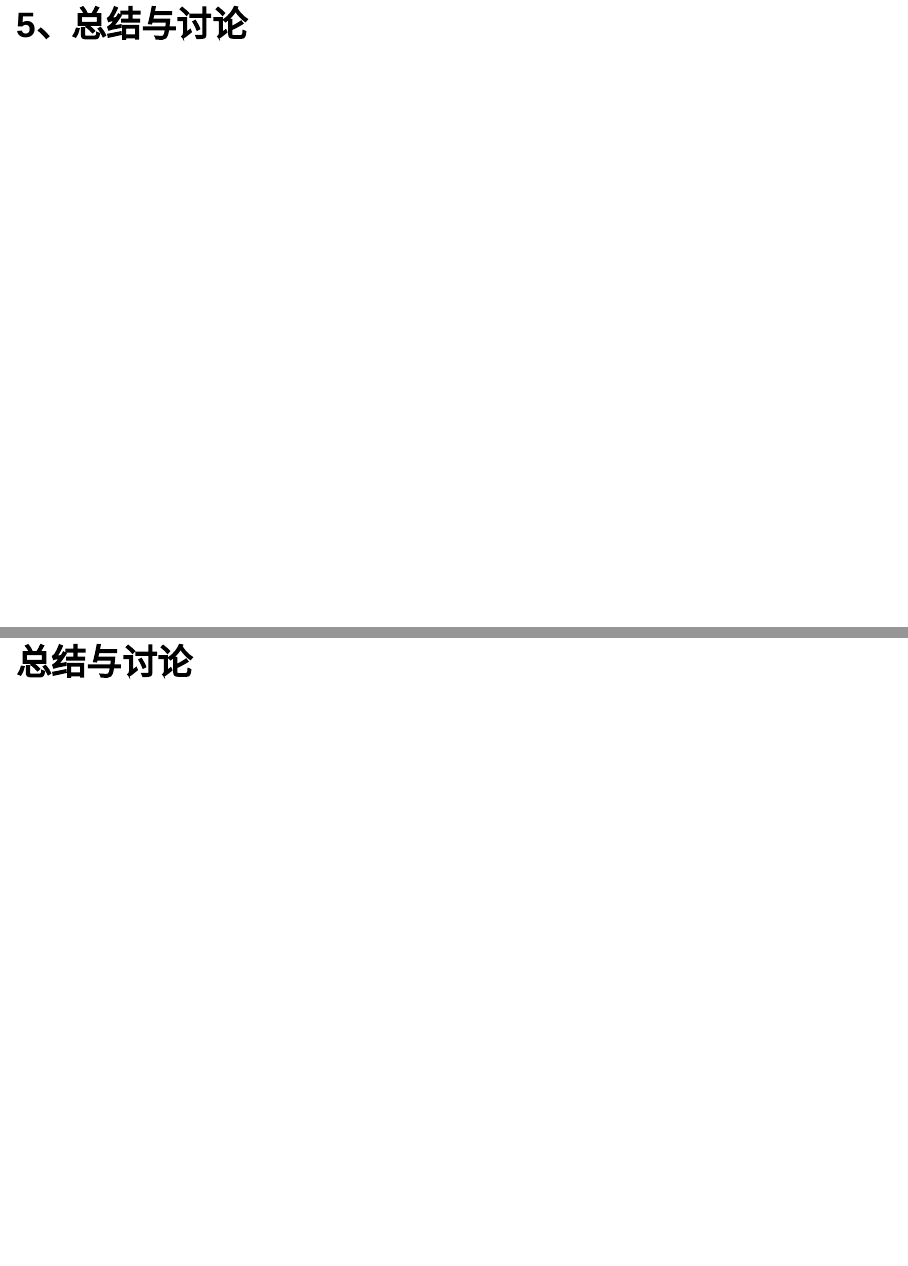
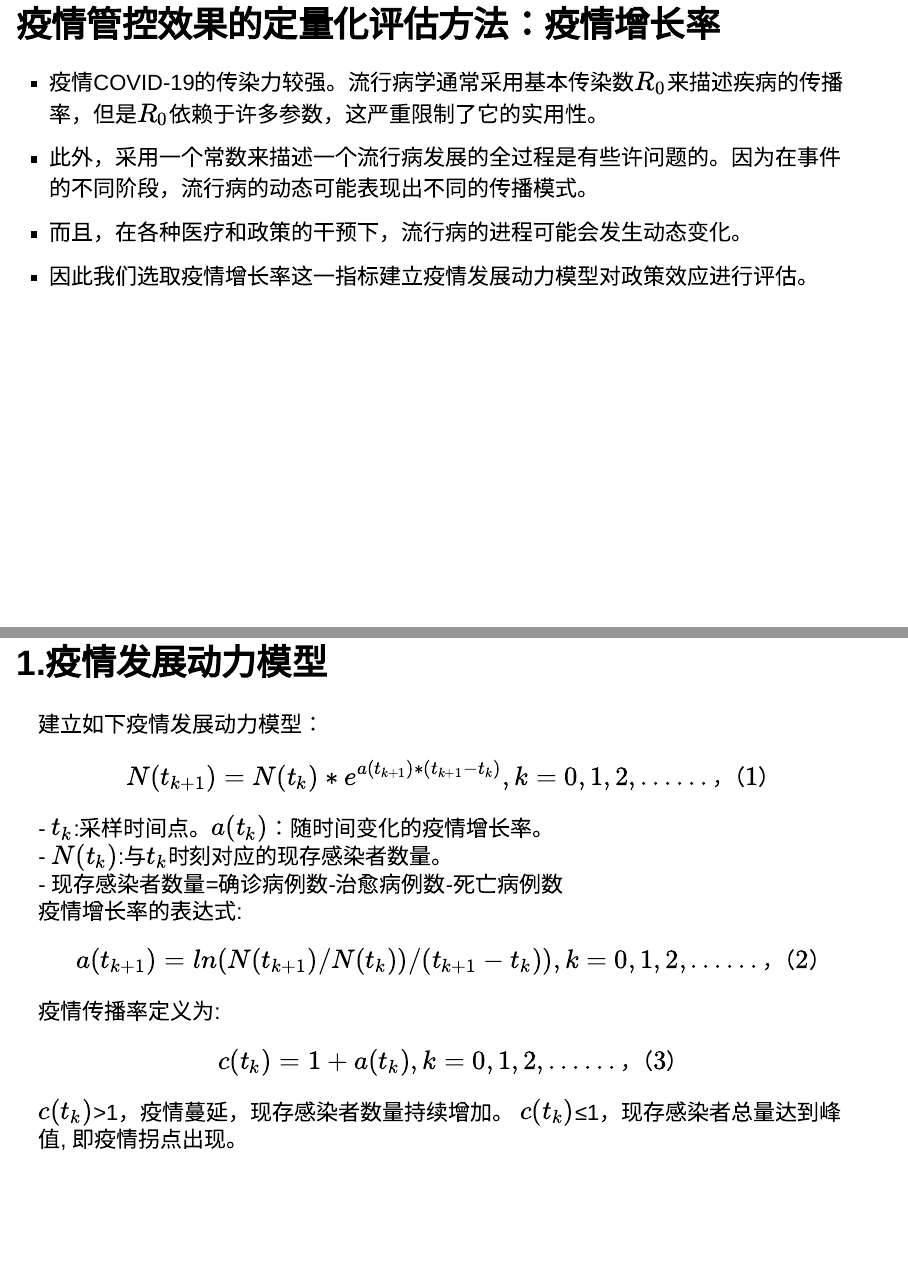
Before and after one commit to data-science-in-action/project-happy-beatles, an R Markdown document (Final-preparation.Rmd): pages 14 and 15 of 19 before the commit and pages 14 and 15 of 21 after it, joined at a grey line. Rendered offline with R 4.5, knitr and Pandoc, with nearby package versions.

Commit message:
add part4

```diff
--- a/Final-preparation.Rmd
+++ b/Final-preparation.Rmd
@@ -98,6 +98,24 @@ medRxiv, 2020, doi: 10.1101/2020.01.31.20019901
 # 2、描述性统计
 # 3、合成控制法
 # 4、疫情增长率
+## 疫情管控效果的定量化评估方法：疫情增长率
+
+- 疫情COVID-19的传染力较强。流行病学通常采用基本传染数$R_0$来描述疾病的传播率，但是$R_0$依赖于许多参数，这严重限制了它的实用性。
+- 此外，采用一个常数来描述一个流行病发展的全过程是有些许问题的。因为在事件的不同阶段，流行病的动态可能表现出不同的传播模式。
+- 而且，在各种医疗和政策的干预下，流行病的进程可能会发生动态变化。
+- 因此我们选取疫情增长率这一指标建立疫情发展动力模型对政策效应进行评估。
+
+## 1.疫情发展动力模型
+
+建立如下疫情发展动力模型：$$N(t_{k+1})=N(t_k)*e^{a(t_{k+1})*(t_{k+1}-t_k)}, k=0,1,2,……，    （1）$$
+- $t_k$:采样时间点。$a(t_k)$：随时间变化的疫情增长率。<br/>
+- $N(t_k)$:与$t_k$时刻对应的现存感染者数量。<br/>
+- 现存感染者数量=确诊病例数-治愈病例数-死亡病例数<br/>
+疫情增长率的表达式:$$a(t_{k+1})=ln(N(t_{k+1})/N(t_k))/(t_{k+1}-t_k)), k=0,1,2,……，    （2） $$
+疫情传播率定义为:$$c(t_k)=1+a(t_k), k=0,1,2,……，    （3） $$
+$c(t_k)$>1，疫情蔓延，现存感染者数量持续增加。
+$c(t_k)$≤1，现存感染者总量达到峰值, 即疫情拐点出现。
+
 # 5、总结与讨论
 
 # 总结与讨论
```
